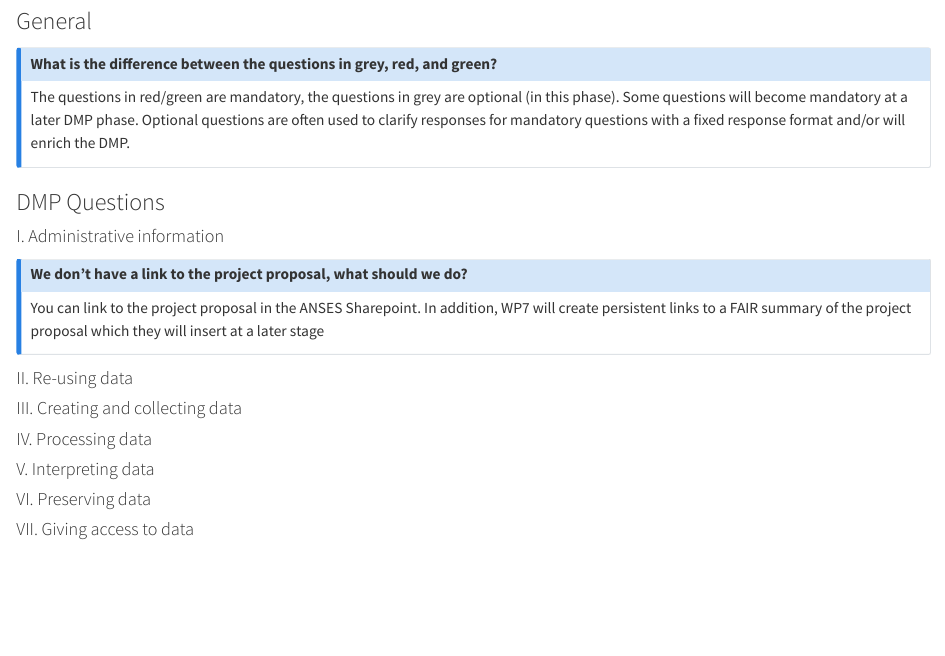
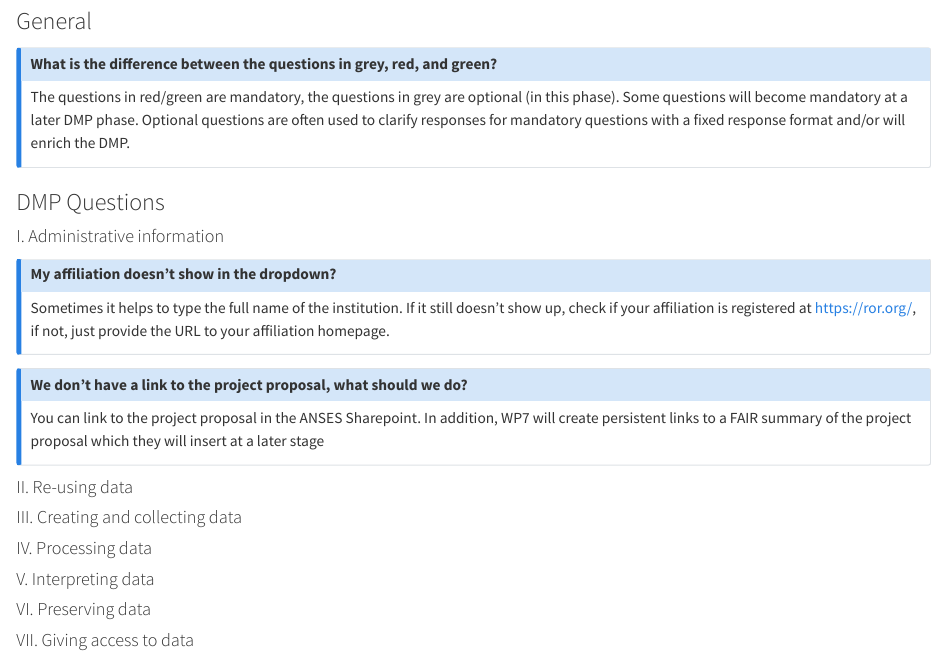
Before and after one commit to eu-parc/project-dmp-guide, a Quarto document (faq.qmd): the page in a window 1100 px wide, from 240 px down. Rendered offline with R 4.5, knitr and Pandoc in place of Quarto, with nearby package versions.

Commit message:
Update FAQ with affiliation question

```diff
--- a/faq.qmd
+++ b/faq.qmd
@@ -30,6 +30,11 @@ The questions in red/green are mandatory, the questions in grey  are optional (i
 #### I. Administrative information {.unnumbered}
 
 ::: {.callout-note }
+## My affiliation doesn't show in the dropdown?
+Sometimes it helps to type the full name of the institution. If it still doesn't show up, check if your affiliation is registered at https://ror.org/, if not, just provide the URL to your affiliation homepage.
+:::
+
+::: {.callout-note }
 ## We don’t have a link to the project proposal, what should we do?
 You can link to the project proposal in the ANSES Sharepoint. In addition, WP7 will create persistent links to a FAIR summary of the project proposal which they will insert at a later stage
 :::
```
